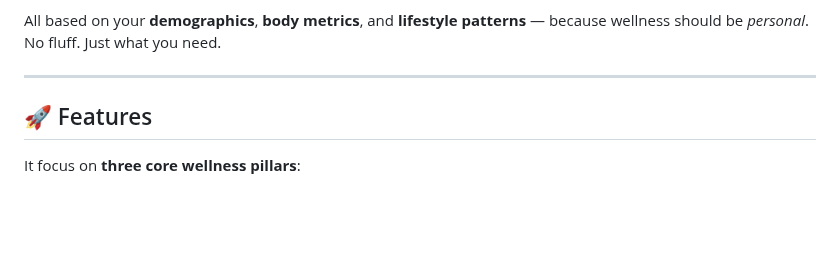
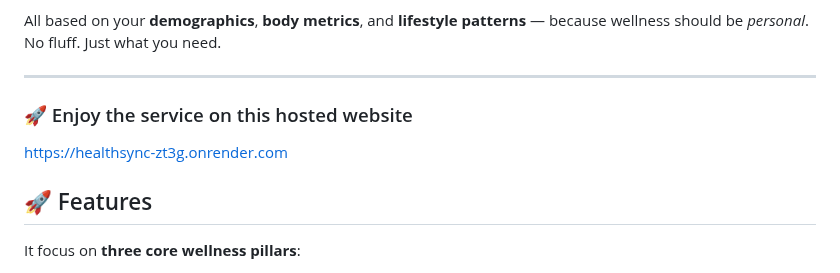
Before and after one commit to cosmosdisha/healthsync, a Markdown page: README.md, the part around the change. Drawn GitHub-style; blank space fills up the shorter version.

```diff
--- a/README.md
+++ b/README.md
@@ -12,6 +12,8 @@ Yeah, we’ve been there.
 All based on your **demographics**, **body metrics**, and **lifestyle patterns** — because wellness should be *personal*. No fluff. Just what you need.
 
 ---
+### 🚀 Enjoy the service on this hosted website
+https://healthsync-zt3g.onrender.com
 
 ## 🚀 Features
 
```
